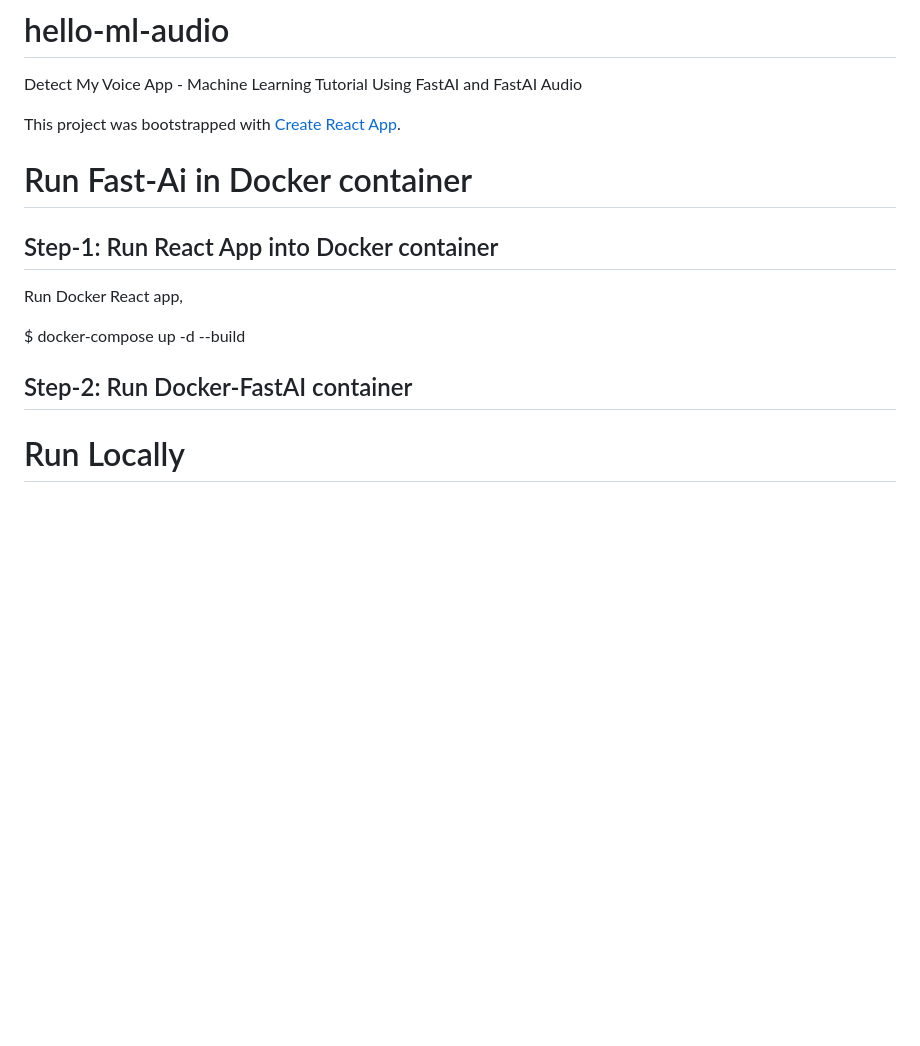
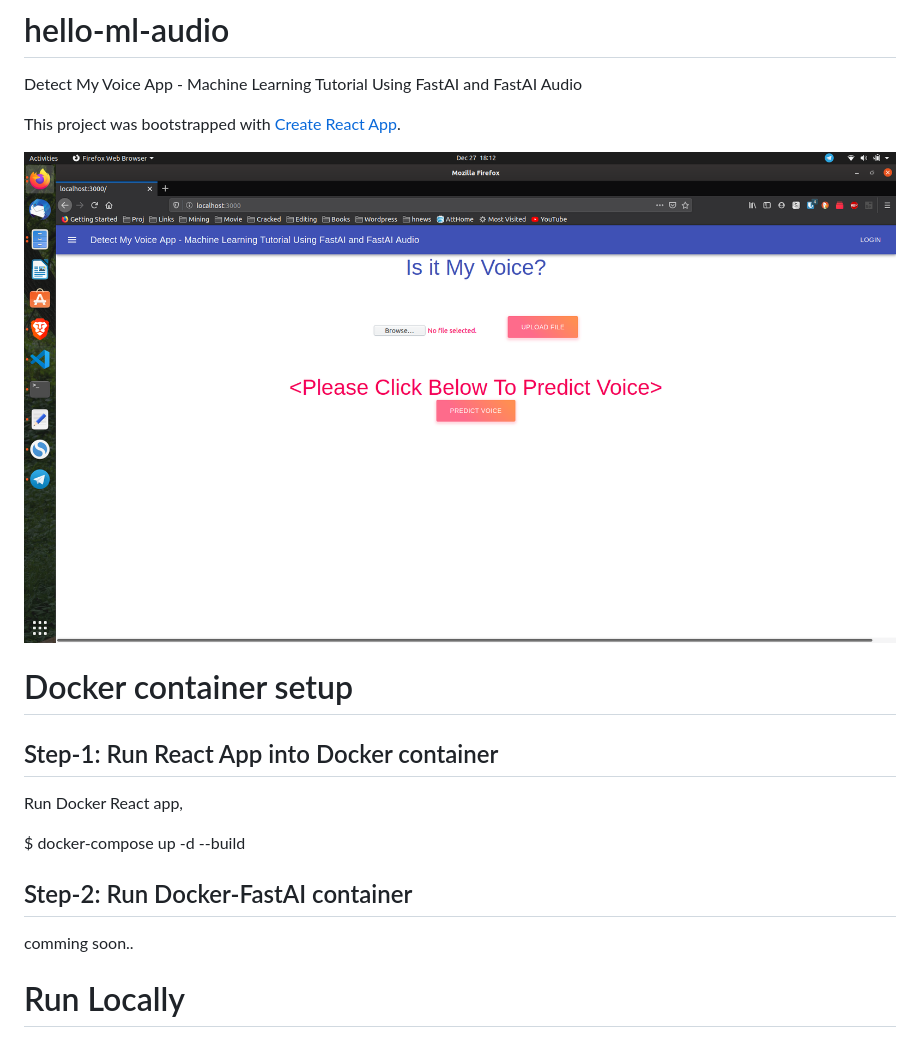
Before and after one commit to JBaba/hello-ml-audio, a Markdown page: README.md, the part around the change. Drawn GitHub-style; pictures changed too: app.png (added); blank space fills up the shorter version.

Commit message:
add screenshot

```diff
--- a/README.md
+++ b/README.md
@@ -4,7 +4,9 @@ Detect My Voice App - Machine Learning Tutorial Using FastAI and FastAI Audio
 
 This project was bootstrapped with [Create React App](https://github.com/facebook/create-react-app).
 
-# Run Fast-Ai in Docker container
+![App](app.png?raw=true "App")
+
+# Docker container setup
 
 ## Step-1: Run React App into Docker container
 
@@ -13,6 +15,8 @@ Run Docker React app,
 \$ docker-compose up -d --build
 
 ## Step-2: Run Docker-FastAI container
+
+comming soon..
 
 # Run Locally
 
```
